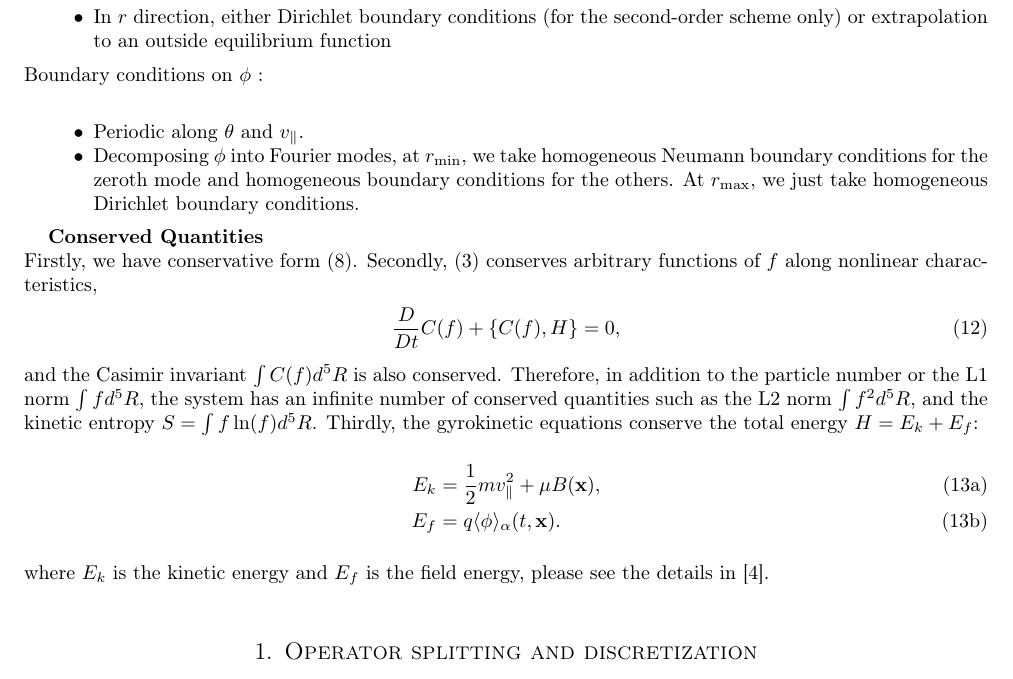
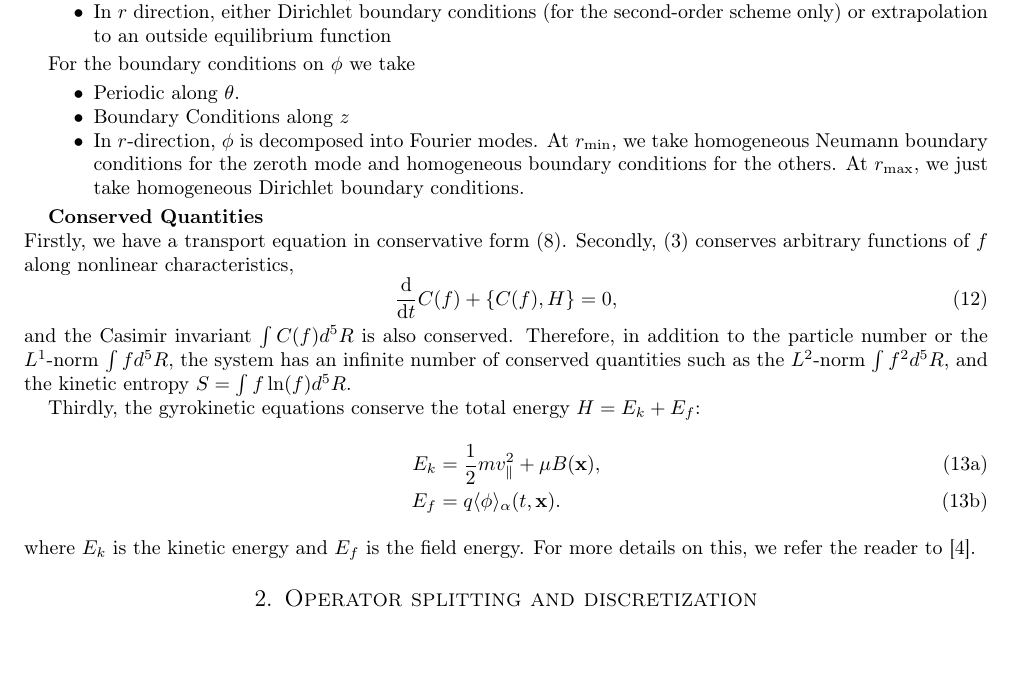
Before and after one commit to dominikbell/cemracs_paper, a LaTeX document (main.tex, which reads introduction.tex): part of page 4 of 10, cut so that both start at the same text, the shorter picture padded with empty space. Compiled offline with pdfLaTeX.

Commit message:
Integrate introduction

```diff
--- a/introduction.tex
+++ b/introduction.tex
@@ -101,6 +103,0 @@ Boundary conditions on $f$:\\
-        \item In $r$ direction, either Dirichlet boundary conditions (for the second-order scheme only) or extrapolation to an outside equilibrium function
-    \end{itemize}
-Boundary conditions on $\phi$ :\\
-    \begin{itemize}
-        \item Periodic along $\theta$ and $v_\parallel$.
-        \item Decomposing $\phi$ into Fourier modes, at $r_\text{min}$, we take homogeneous Neumann boundary conditions for the zeroth mode and homogeneous boundary conditions for the others. At $r_\text{max}$, we just take homogeneous Dirichlet boundary conditions.
@@ -107,18 +112,26 @@ Boundary conditions on $\phi$ :\\
+    \item Boundary conditions along $v_\parallel$ %TODO
+    \item In $r$ direction, either Dirichlet boundary conditions (for the second-order scheme only) or extrapolation to an outside equilibrium function
+\end{itemize}
+
+For the boundary conditions on $\phi$ we take
+\begin{itemize}
+    \item Periodic along $\theta$.
+    \item Boundary Conditions along $z$ %TODO
+    \item In $r$-direction, $\phi$ is decomposed into Fourier modes. At $r_\text{min}$, we take homogeneous Neumann boundary conditions for the zeroth mode and homogeneous boundary conditions for the others. At $r_\text{max}$, we just take homogeneous Dirichlet boundary conditions.
 \end{itemize}
 
 \textbf{Conserved Quantities}\\
-Firstly, we have conservative form \eqref{conservation1}. Secondly, \eqref{drift-kinetic model} conserves arbitrary functions
-of $f$  along nonlinear characteristics,
+Firstly, we have a transport equation in conservative form \eqref{conservation1}. Secondly, \eqref{drift-kinetic model} conserves arbitrary functions of $f$  along nonlinear characteristics,
 \begin{equation}
-\frac{D}{Dt} C(f)+\bracket{C(f)}{H} =0,
+\dt C(f) + \bracket{C(f)}{H} =0,
 \end{equation}
-and the Casimir invariant $\int C( f ) d^5R$ is also conserved.
-Therefore, in addition to the particle number or the L1 norm $\int f d^5R$, the system has an infinite number of conserved quantities such as the L2 norm $\int f^2 d^5R$, and the kinetic entropy $S=\int f \ln(f) d^5R$.
-Thirdly, the gyrokinetic equations conserve the total energy $H=E_k+E_f$:
+and the Casimir invariant $\int C( f ) d^5R$ is also conserved. Therefore, in addition to the particle number or the $L^1$-norm $\int f d^5R$, the system has an infinite number of conserved quantities such as the $L^2$-norm $\int f^2 d^5R$, and the kinetic entropy $S=\int f \ln(f) d^5R$.
+
+Thirdly, the gyrokinetic equations conserve the total energy $H = E_k + E_f$:
 \begin{subequations}
 	\begin{align}
 		E_k &= \frac{1}{2} m \vp^2 + \mu B(\bx),\\
 		E_f &= q \mean{\phi}_\alpha (t,\bx).
 	\end{align}
 \end{subequations}
-where $E_k$ is the kinetic energy and $E_f$ is the field energy, please see the details in \cite{idomura2008conservative}.
+where $E_k$ is the kinetic energy and $E_f$ is the field energy. For more details on this, we refer the reader to \cite{idomura2008conservative}.
--- a/main.tex
+++ b/main.tex
@@ -58,10 +58,8 @@ En pratique, il existe différentes manières de résoudre les équations gyro-c
 
 \maketitle
 
-\section*{Introduction}
-	\subsection*{Gyro-kinetic equations, different discretization and approach}
-	        \input{introduction.tex}
-	        \label{sec:introduction}
+
+\input{introduction.tex}
 
 \section{Operator splitting and discretization}
 	\label{sec:splitting_discretization}
```
Also changed, not shown: introduction.tex (33 more changed lines).
